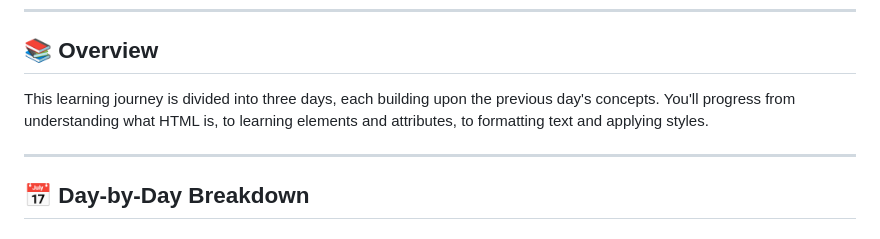
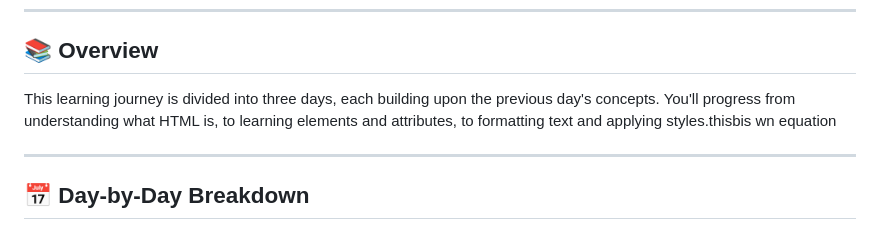
Before and after one commit to Surendra77-pixel/HTML-LEARNING-JOURNEY-, a Markdown page: README.md, the part around the change. Drawn GitHub-style.

```diff
--- a/README.md
+++ b/README.md
@@ -6,7 +6,7 @@ A comprehensive guide to learning HTML from the basics to styling. This reposito
 
 ## 📚 Overview
 
-This learning journey is divided into three days, each building upon the previous day's concepts. You'll progress from understanding what HTML is, to learning elements and attributes, to formatting text and applying styles.
+This learning journey is divided into three days, each building upon the previous day's concepts. You'll progress from understanding what HTML is, to learning elements and attributes, to formatting text and applying styles.thisbis wn equation
 
 ---
 
```
